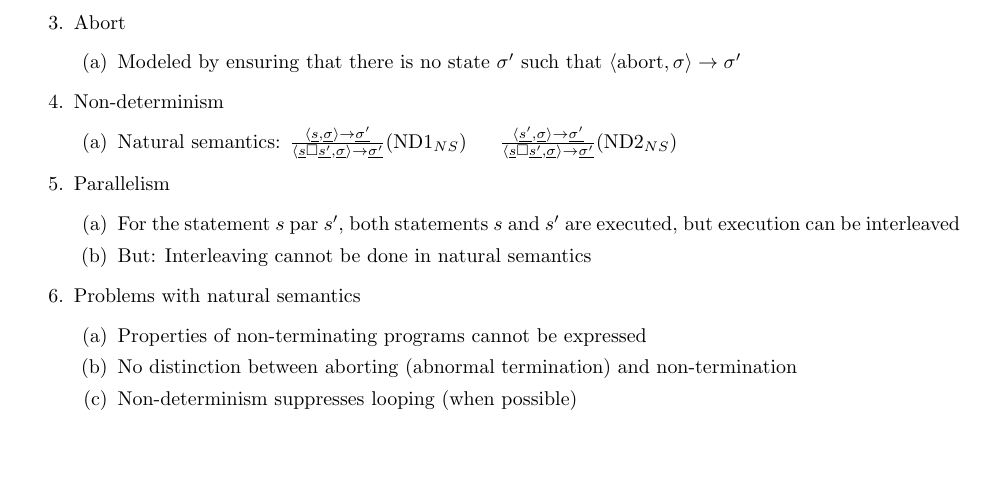
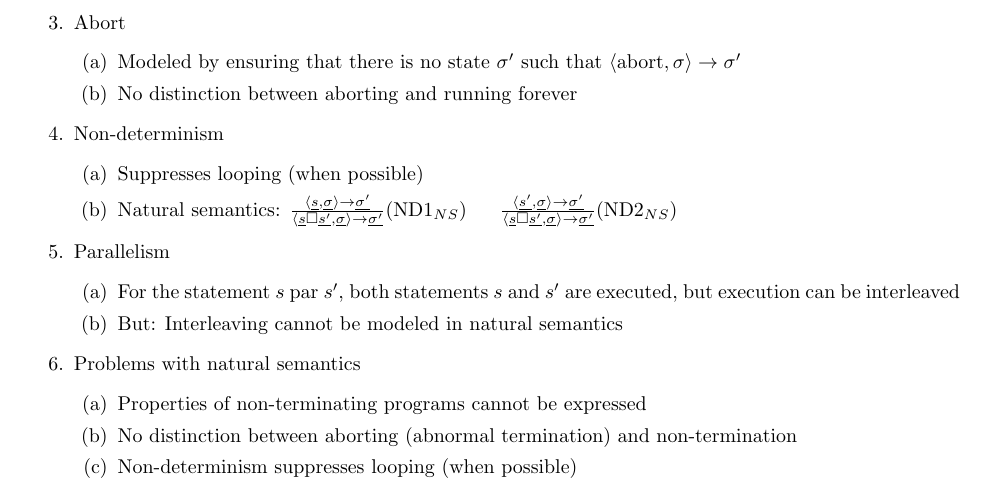
Before and after one commit to OdinAnDieFreude/ZF_Semester_4, a LaTeX document (FM/FM.tex, which reads FM/8_IMP_ExtensionsForBigStepSemantics.tex): part of page 14 of 16, cut so that both start at the same text, the shorter picture padded with empty space. Compiled offline with pdfLaTeX.

Commit message:
Minor modification to IMP-extensions for big-step semantics

```diff
--- a/FM/8_IMP_ExtensionsForBigStepSemantics.tex
+++ b/FM/8_IMP_ExtensionsForBigStepSemantics.tex
@@ -18,15 +18,17 @@
 	\item Abort
 	\enumstart
 		\item Modeled by ensuring that there is no state $\sigma'$ such that $\lan \text{abort}, \sigma \ran \rightarrow \sigma'$
+		\item No distinction between aborting and running forever
 	\enumend
 	\item Non-determinism
 	\enumstart
+		\item Suppresses looping (when possible)
 		\item Natural semantics: $\frac{\lan \underline{s}, \underline{\sigma} \ran \rightarrow \underline{\sigma'}}{\lan \underline{s} \square \underline{s'}, \underline{\sigma} \ran \rightarrow \underline{\sigma'}}$(ND1$_{NS}$) $\ \ \ $ $\frac{\lan \underline{s'}, \underline{\sigma} \ran \rightarrow \underline{\sigma'}}{\lan \underline{s} \square \underline{s'}, \underline{\sigma} \ran \rightarrow \underline{\sigma'}}$(ND2$_{NS}$)
 	\enumend
 	\item Parallelism
 	\enumstart
 		\item For the statement $s$ par $s'$, both statements $s$ and $s'$ are executed, but execution can be interleaved
-		\item But: Interleaving cannot be done in natural semantics
+		\item But: Interleaving cannot be modeled in natural semantics
 	\enumend
 	\item Problems with natural semantics
 	\enumstart
```
